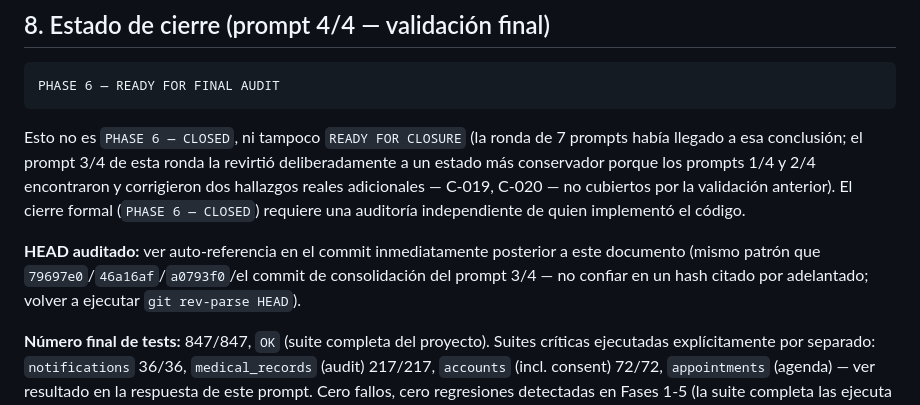
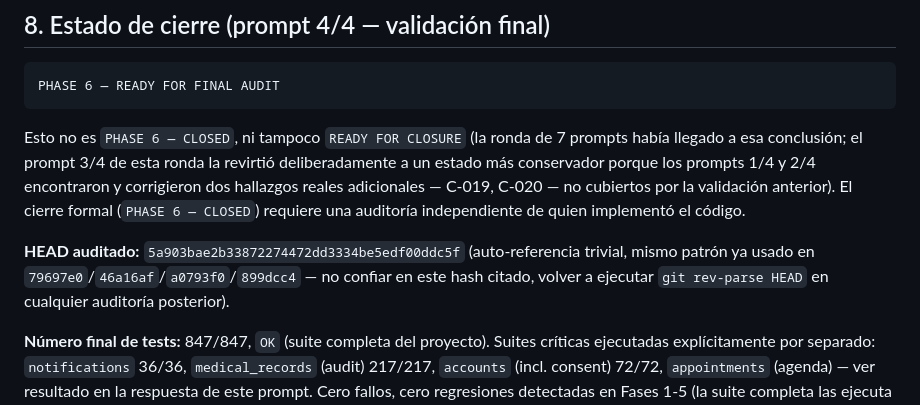
Before and after one commit to efrenortiz/TeCuidoApp, a Markdown page: docs/phases/phase-6-final-report.md, the part around the change. GitHub-like rendering.

Commit message:
Fase 6: registrar el HEAD auditado de la validación final (prompt 4/4)
Auto-referencia trivial, mismo patrón ya usado en 79697e0/46a16af/a0793f0/
899dcc4: no confiar en este hash citado, volver a ejecutar git rev-parse
HEAD en cualquier auditoría posterior.

Co-Authored-By: Claude Sonnet 5 <noreply@anthropic.com>
Claude-Session: https://claude.ai/code/session_01Uv7DpYwtZubgjsWNNt3sKD

```diff
--- a/docs/phases/phase-6-final-report.md
+++ b/docs/phases/phase-6-final-report.md
@@ -218,9 +218,9 @@ conservador porque los prompts 1/4 y 2/4 encontraron y corrigieron dos hallazgos
 adicionales — C-019, C-020 — no cubiertos por la validación anterior). El cierre formal
 (`PHASE 6 — CLOSED`) requiere una auditoría independiente de quien implementó el código.
 
-**HEAD auditado:** ver auto-referencia en el commit inmediatamente posterior a este documento
-(mismo patrón que `79697e0`/`46a16af`/`a0793f0`/el commit de consolidación del prompt 3/4 — no
-confiar en un hash citado por adelantado; volver a ejecutar `git rev-parse HEAD`).
+**HEAD auditado:** `5a903bae2b33872274472dd3334be5edf00ddc5f` (auto-referencia trivial, mismo
+patrón ya usado en `79697e0`/`46a16af`/`a0793f0`/`899dcc4` — no confiar en este hash citado,
+volver a ejecutar `git rev-parse HEAD` en cualquier auditoría posterior).
 
 **Número final de tests:** 847/847, `OK` (suite completa del proyecto). Suites críticas
 ejecutadas explícitamente por separado: `notifications` 36/36, `medical_records` (audit) 217/217,
```
